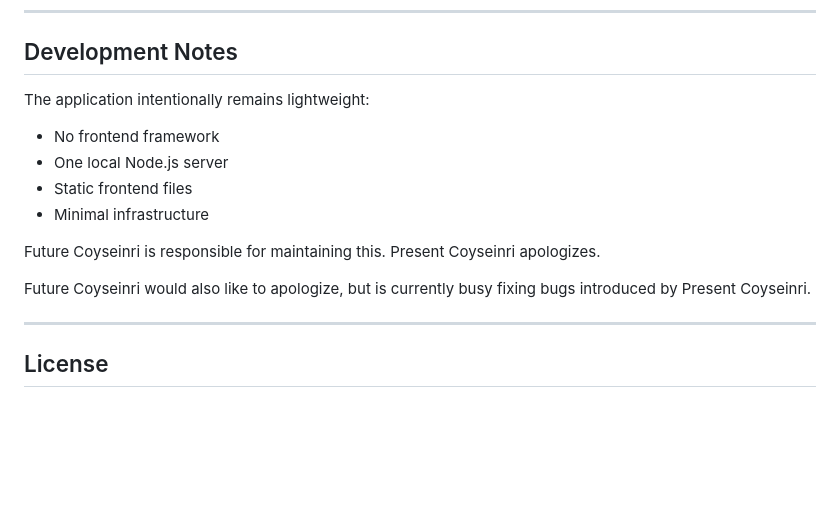
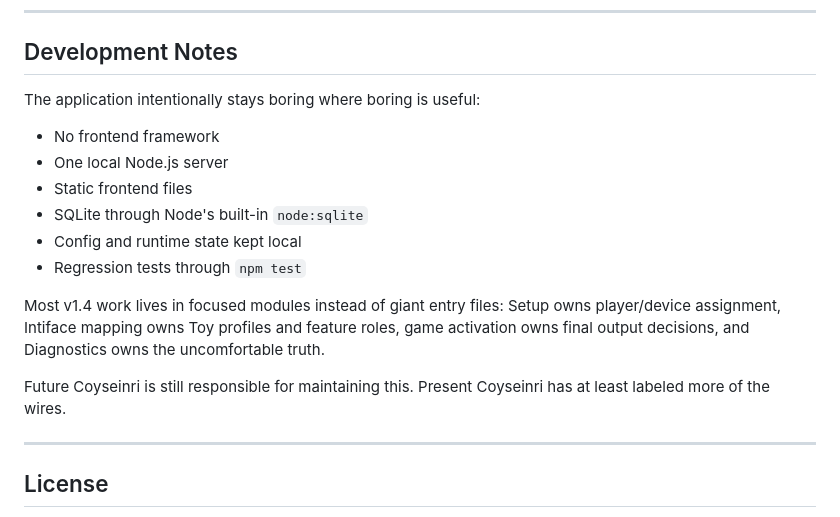
Before and after one commit to Coyseinri/Openshock-Roulette, a Markdown page: README.md, the part around the change. Rendered like a GitHub page; blank space fills up the shorter version.

Commit message:
Refresh development notes

```diff
--- a/README.md
+++ b/README.md
@@ -681,16 +681,18 @@ Things escalated quickly.
 
 ## Development Notes
 
-The application intentionally remains lightweight:
+The application intentionally stays boring where boring is useful:
 
 - No frontend framework
 - One local Node.js server
 - Static frontend files
-- Minimal infrastructure
+- SQLite through Node's built-in `node:sqlite`
+- Config and runtime state kept local
+- Regression tests through `npm test`
 
-Future Coyseinri is responsible for maintaining this. Present Coyseinri apologizes.
+Most v1.4 work lives in focused modules instead of giant entry files: Setup owns player/device assignment, Intiface mapping owns Toy profiles and feature roles, game activation owns final output decisions, and Diagnostics owns the uncomfortable truth.
 
-Future Coyseinri would also like to apologize, but is currently busy fixing bugs introduced by Present Coyseinri.
+Future Coyseinri is still responsible for maintaining this. Present Coyseinri has at least labeled more of the wires.
 
 ---
 
```
